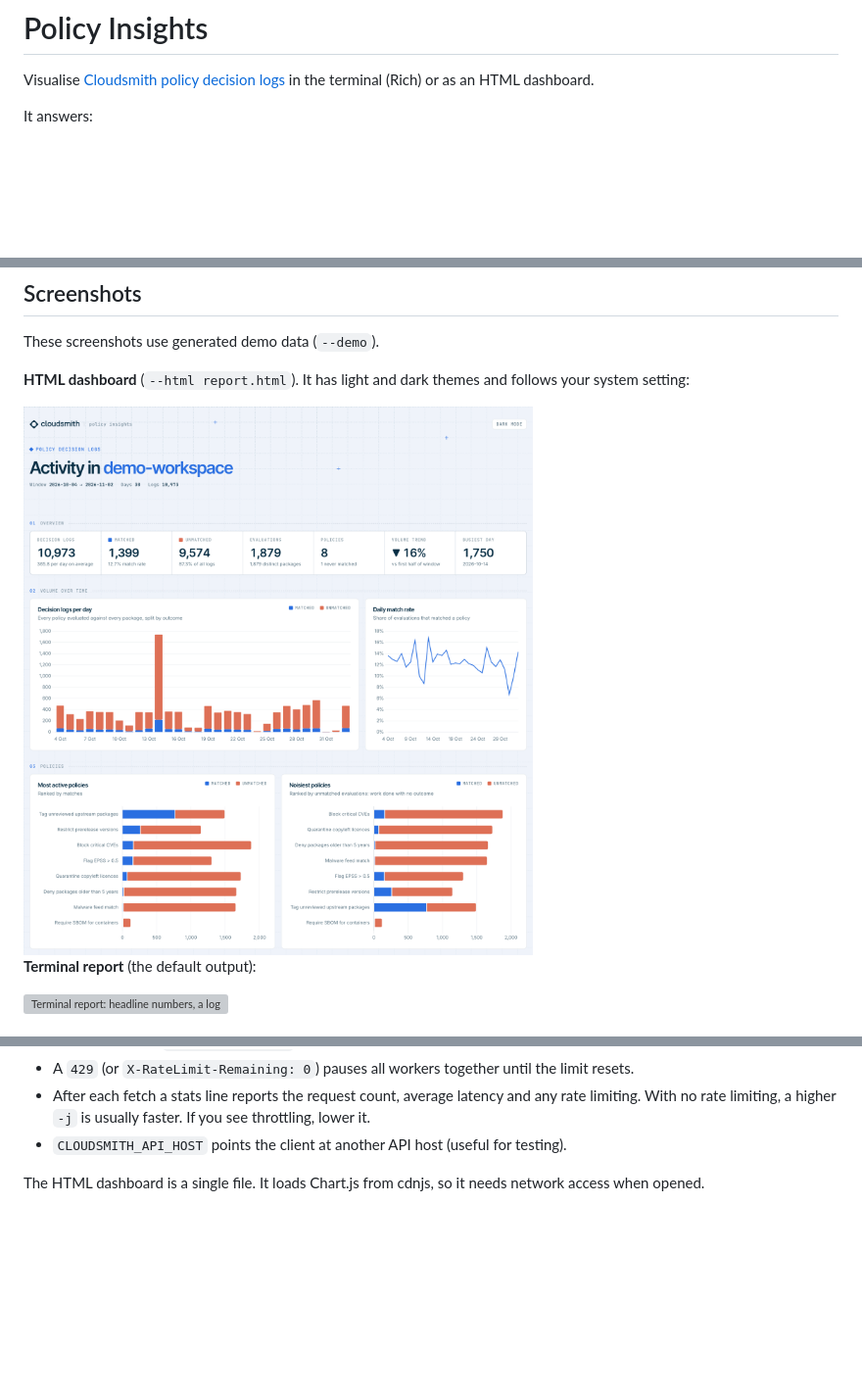
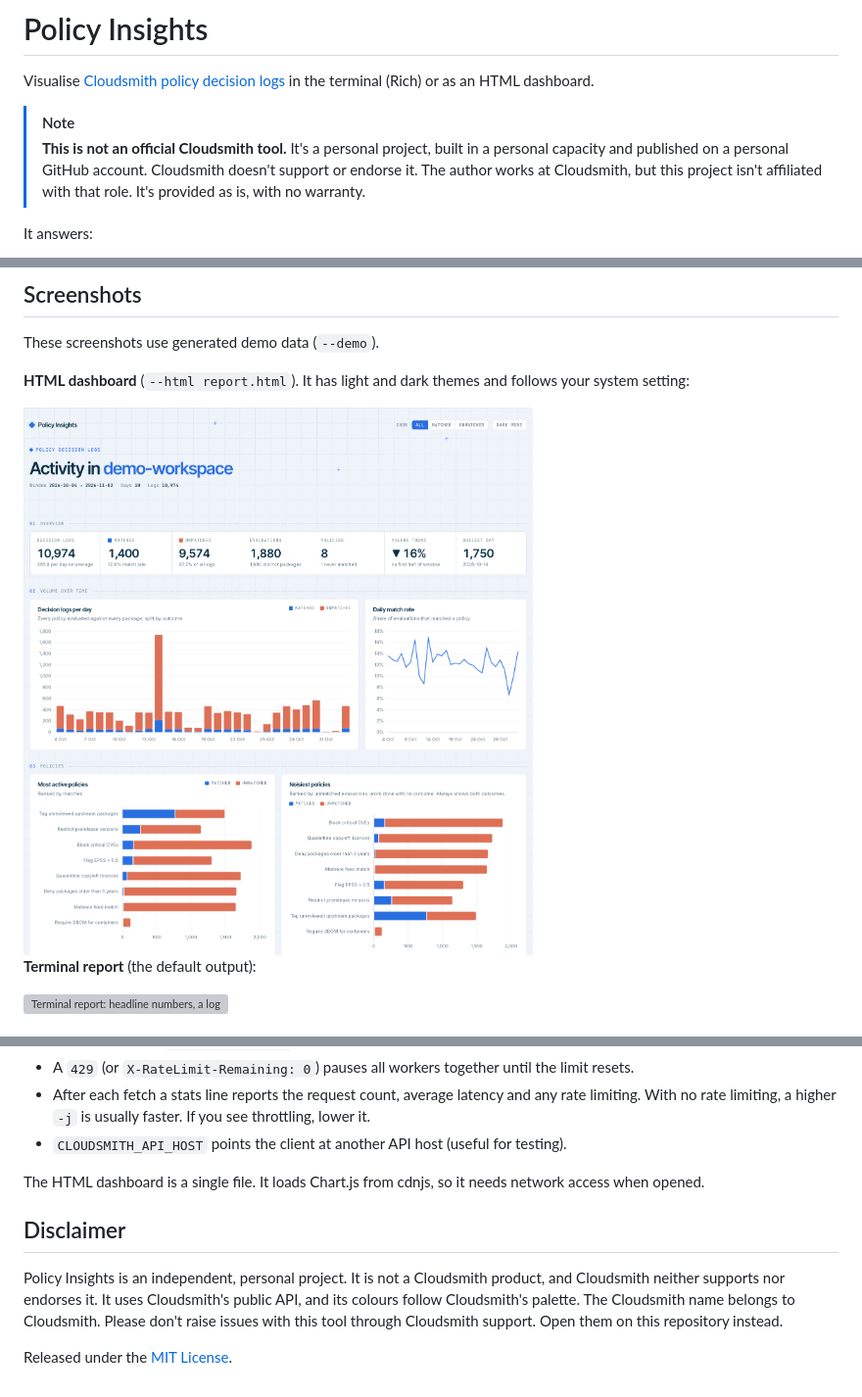
Before and after one commit to fullstackspectrum/policy-insights, a Markdown page: README.md, 3 parts joined by grey strips. Shown at 98% size. Drawn GitHub-style; pictures changed too: docs/dashboard-light.png; blank space fills up the shorter version; grey boxes are pictures that could not be loaded.

```diff
--- a/README.md
+++ b/README.md
@@ -2,6 +2,11 @@
 
 Visualise [Cloudsmith policy decision logs](https://docs.cloudsmith.com/api/workspaces/policies/decision/logs/v1/list)
 in the terminal (Rich) or as an HTML dashboard.
+
+> [!NOTE]
+> **This is not an official Cloudsmith tool.** It's a personal project, built in a personal capacity
+> and published on a personal GitHub account. Cloudsmith doesn't support or endorse it. The author
+> works at Cloudsmith, but this project isn't affiliated with that role. It's provided as is, with no warranty.
 
 It answers:
 
@@ -94,3 +99,12 @@ Each set of filters (`--policy`, `--repo`, `--format`, `--package`) gets its own
 - `CLOUDSMITH_API_HOST` points the client at another API host (useful for testing).
 
 The HTML dashboard is a single file. It loads Chart.js from cdnjs, so it needs network access when opened.
+
+## Disclaimer
+
+Policy Insights is an independent, personal project. It is not a Cloudsmith product, and Cloudsmith
+neither supports nor endorses it. It uses Cloudsmith's public API, and its colours follow Cloudsmith's
+palette. The Cloudsmith name belongs to Cloudsmith. Please don't raise issues with this tool through
+Cloudsmith support. Open them on this repository instead.
+
+Released under the [MIT License](LICENSE).
```
Also changed, not shown: docs/dashboard-dark.png, 4 other files.
